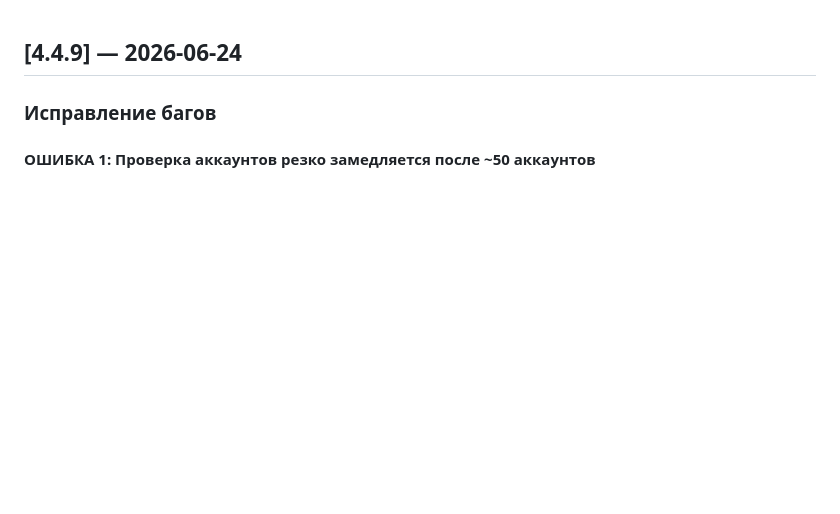
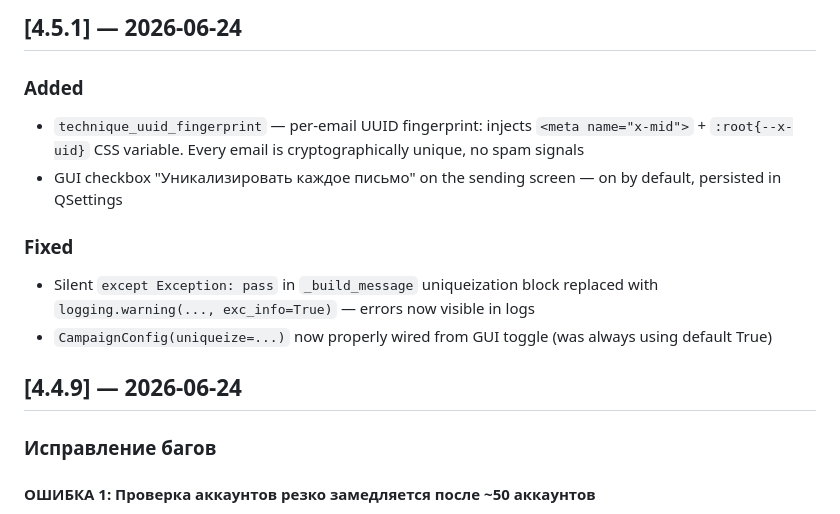
Before and after one commit to FTPLabs/FMailSender, a Markdown page: CHANGELOG.md, the part around the change. Rendered like a GitHub page; blank space fills up the shorter version.

Commit message:
docs: add 4.5.1 changelog entry

```diff
--- a/CHANGELOG.md
+++ b/CHANGELOG.md
@@ -1,3 +1,13 @@
+## [4.5.1] — 2026-06-24
+
+### Added
+- `technique_uuid_fingerprint` — per-email UUID fingerprint: injects `<meta name="x-mid">` + `:root{--x-uid}` CSS variable. Every email is cryptographically unique, no spam signals
+- GUI checkbox "Уникализировать каждое письмо" on the sending screen — on by default, persisted in QSettings
+
+### Fixed
+- Silent `except Exception: pass` in `_build_message` uniqueization block replaced with `logging.warning(..., exc_info=True)` — errors now visible in logs
+- `CampaignConfig(uniqueize=...)` now properly wired from GUI toggle (was always using default True)
+
 ## [4.4.9] — 2026-06-24
 
   ### Исправление багов
```
